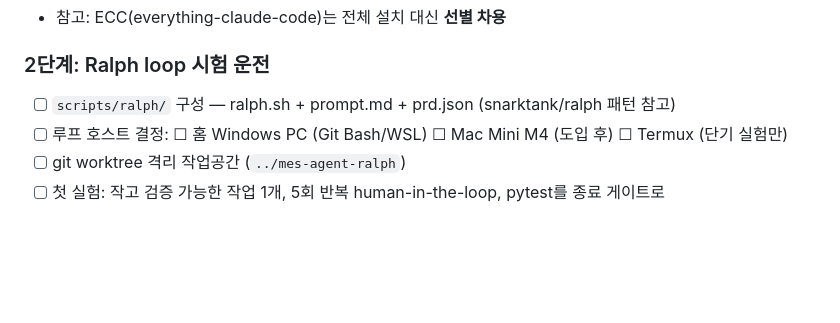
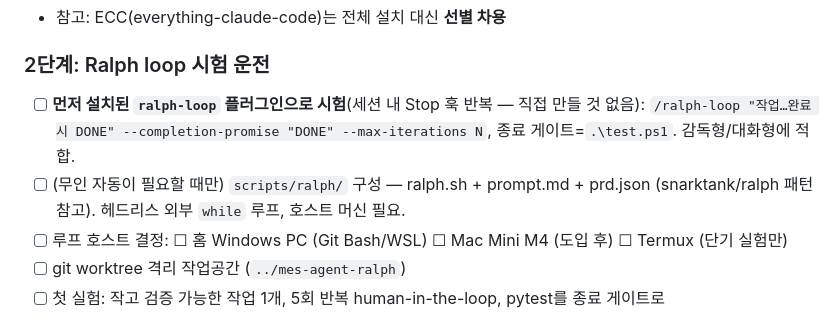
Before and after one commit to BiohPark/mes-agent, a Markdown page: docs/TRANSFORMATION_PLAN.md, the part around the change. GitHub-like rendering; blank space fills up the shorter version.

```diff
--- a/docs/TRANSFORMATION_PLAN.md
+++ b/docs/TRANSFORMATION_PLAN.md
@@ -24,7 +24,8 @@
 - 참고: ECC(everything-claude-code)는 전체 설치 대신 **선별 차용**
 
 ### 2단계: Ralph loop 시험 운전
-- [ ] `scripts/ralph/` 구성 — ralph.sh + prompt.md + prd.json (snarktank/ralph 패턴 참고)
+- [ ] **먼저 설치된 `ralph-loop` 플러그인으로 시험**(세션 내 Stop 훅 반복 — 직접 만들 것 없음): `/ralph-loop "작업…완료 시 DONE" --completion-promise "DONE" --max-iterations N`, 종료 게이트=`.\test.ps1`. 감독형/대화형에 적합.
+- [ ] (무인 자동이 필요할 때만) `scripts/ralph/` 구성 — ralph.sh + prompt.md + prd.json (snarktank/ralph 패턴 참고). 헤드리스 외부 `while` 루프, 호스트 머신 필요.
 - [ ] 루프 호스트 결정: ☐ 홈 Windows PC (Git Bash/WSL) ☐ Mac Mini M4 (도입 후) ☐ Termux (단기 실험만)
 - [ ] git worktree 격리 작업공간 (`../mes-agent-ralph`)
 - [ ] 첫 실험: 작고 검증 가능한 작업 1개, 5회 반복 human-in-the-loop, pytest를 종료 게이트로
```
Also changed, not shown: REFACTOR_BRIEF.md (added, +94 -0 lines).
